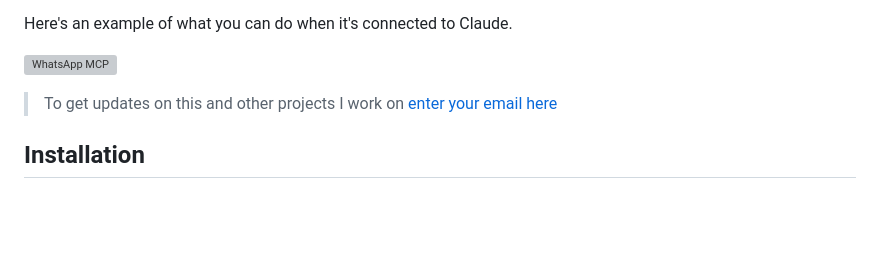
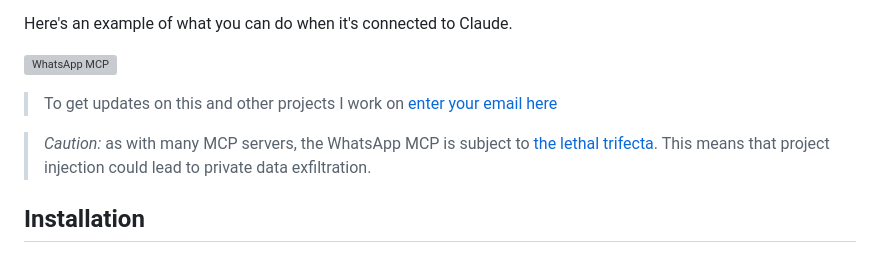
Before and after one commit to patildhruv/wactl, a Markdown page: README.md, the part around the change. Rendered like a GitHub page; blank space fills up the shorter version; grey boxes are pictures that could not be loaded.

```diff
--- a/README.md
+++ b/README.md
@@ -11,6 +11,8 @@ Here's an example of what you can do when it's connected to Claude.
 ![WhatsApp MCP](./example-use.png)
 
 > To get updates on this and other projects I work on [enter your email here](https://docs.google.com/forms/d/1rTF9wMBTN0vPfzWuQa2BjfGKdKIpTbyeKxhPMcEzgyI/preview)
+
+> *Caution:* as with many MCP servers, the WhatsApp MCP is subject to [the lethal trifecta](https://simonwillison.net/2025/Jun/16/the-lethal-trifecta/). This means that project injection could lead to private data exfiltration.
 
 ## Installation
 
```
